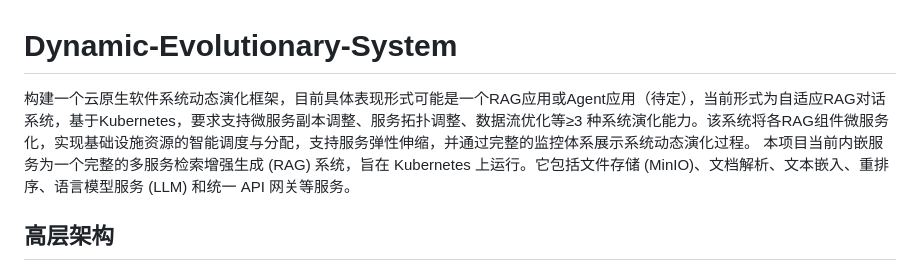
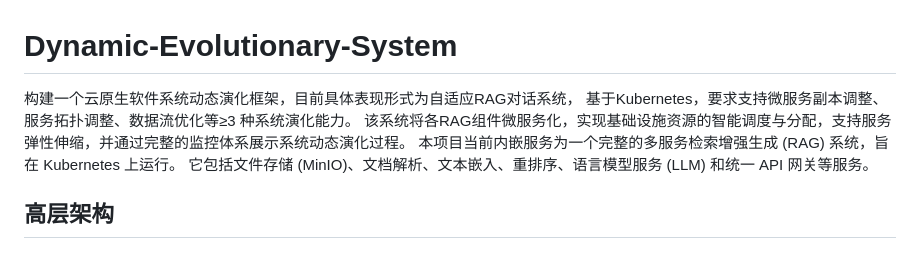
Before and after one commit to ningshi01/Dynamic-Evolutionary-System, a Markdown page: README.md, the part around the change. GitHub-like rendering.

Commit message:
fix(Readme.md): about Readme

```diff
--- a/README.md
+++ b/README.md
@@ -1,7 +1,10 @@
 # Dynamic-Evolutionary-System
 
-构建一个云原生软件系统动态演化框架，目前具体表现形式可能是一个RAG应用或Agent应用（待定），当前形式为自适应RAG对话系统，基于Kubernetes，要求支持微服务副本调整、服务拓扑调整、数据流优化等≥3 种系统演化能力。该系统将各RAG组件微服务化，实现基础设施资源的智能调度与分配，支持服务弹性伸缩，并通过完整的监控体系展示系统动态演化过程。
-本项目当前内嵌服务为一个完整的多服务检索增强生成 (RAG) 系统，旨在 Kubernetes 上运行。它包括文件存储 (MinIO)、文档解析、文本嵌入、重排序、语言模型服务 (LLM) 和统一 API 网关等服务。
+构建一个云原生软件系统动态演化框架，目前具体表现形式为自适应RAG对话系统，
+基于Kubernetes，要求支持微服务副本调整、服务拓扑调整、数据流优化等≥3 种系统演化能力。
+该系统将各RAG组件微服务化，实现基础设施资源的智能调度与分配，支持服务弹性伸缩，并通过完整的监控体系展示系统动态演化过程。
+本项目当前内嵌服务为一个完整的多服务检索增强生成 (RAG) 系统，旨在 Kubernetes 上运行。
+它包括文件存储 (MinIO)、文档解析、文本嵌入、重排序、语言模型服务 (LLM) 和统一 API 网关等服务。
 
 ## 高层架构
 
```
